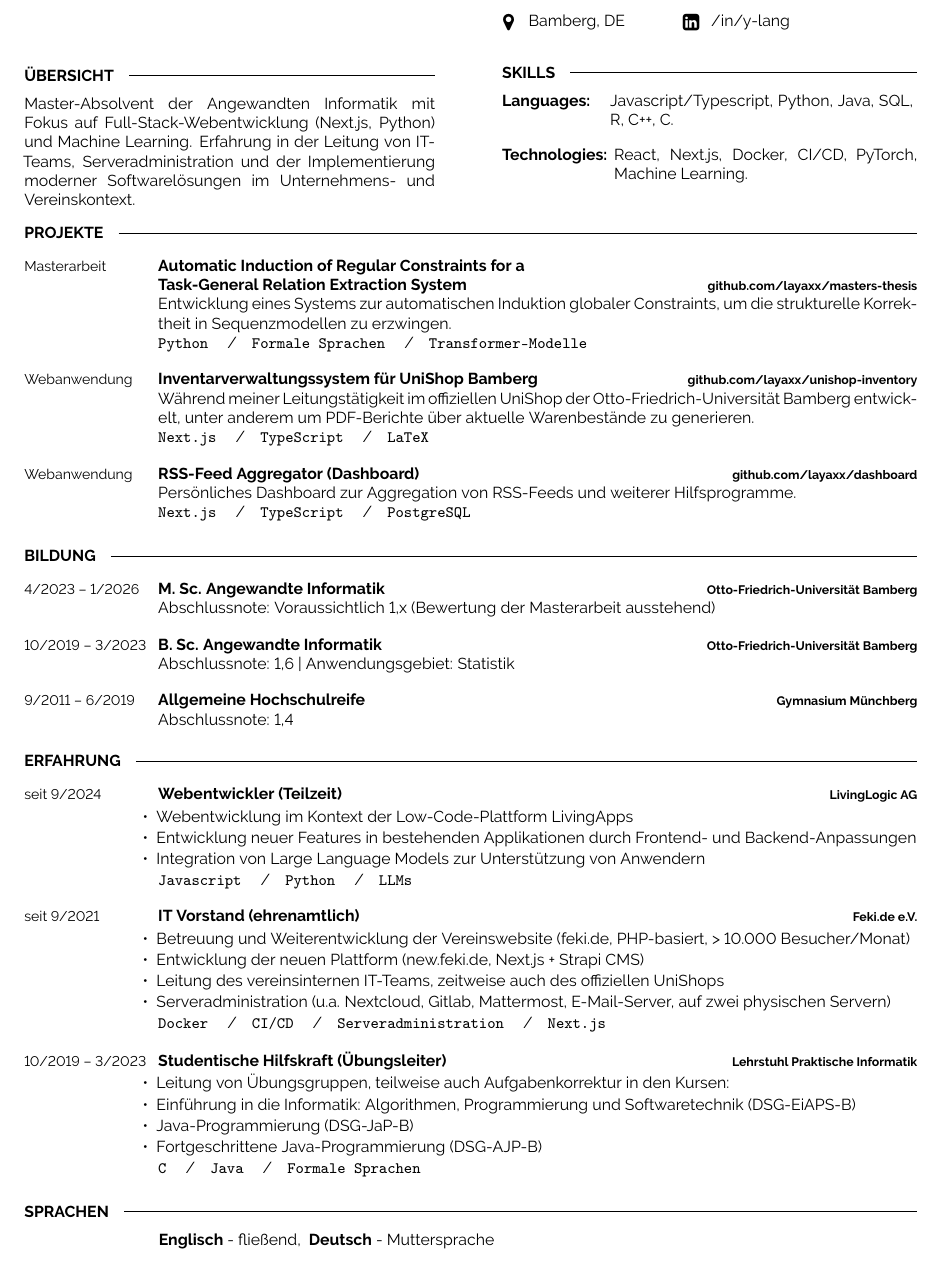
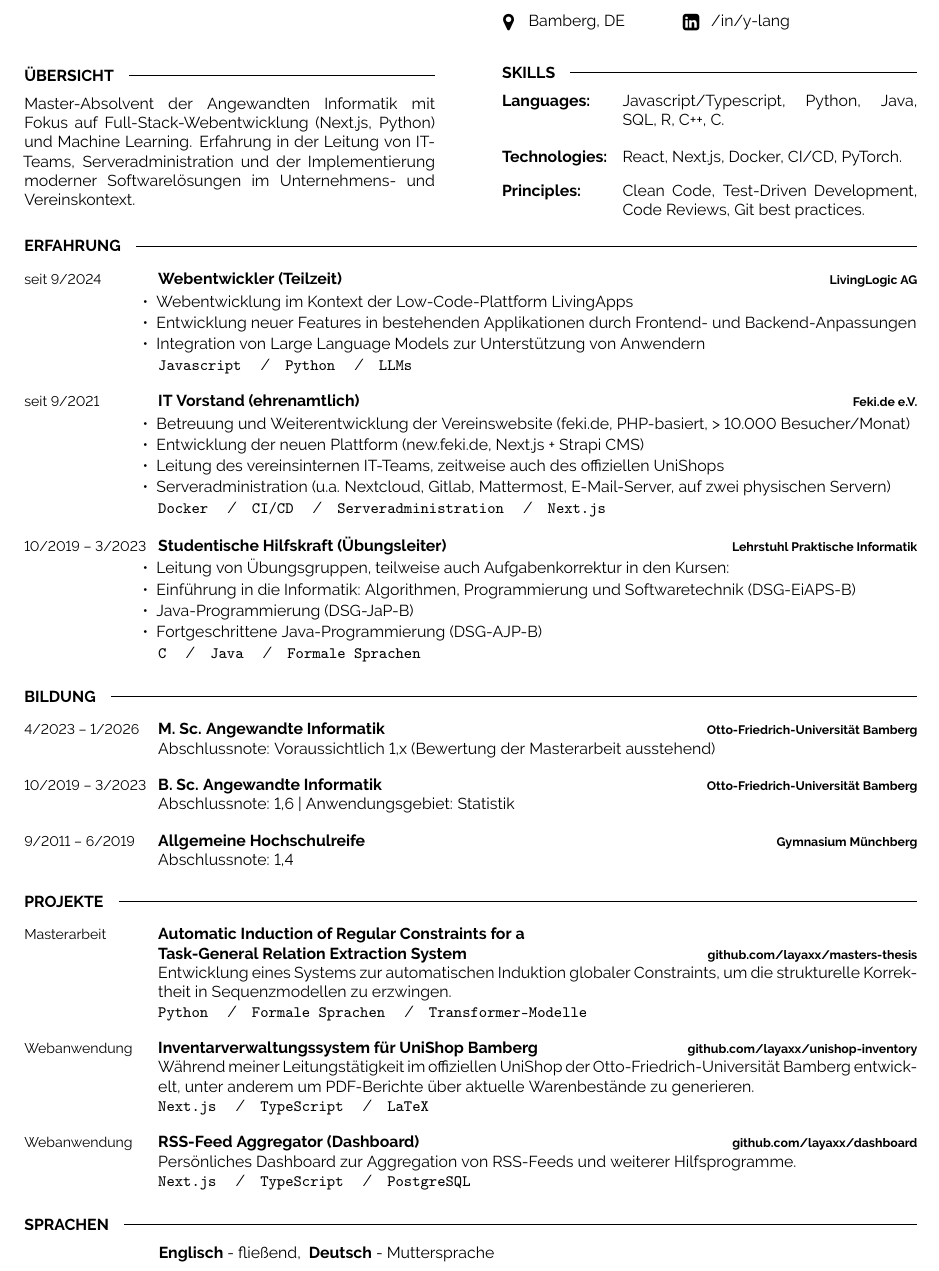
Before and after one commit to layaxx/cv, a LaTeX document (main.tex): part of the page, cut so that both start at the same text. Compiled offline with pdfLaTeX.

Commit message:
fix: integrate feedback

```diff
--- a/main.tex
+++ b/main.tex
@@ -79,21 +79,30 @@
 	\cvsect{Skills}
 	\vspace{-6pt}
 
-	\begin{minipage}[t]{0.2\textwidth}
+	\begin{minipage}[t]{0.28\textwidth}
 		\textbf{Languages:}
 	\end{minipage}
 	\hfill
-	\begin{minipage}[t]{0.73\textwidth}
+	\begin{minipage}[t]{0.71\textwidth}
 		Javascript/Typescript, Python, Java, SQL, R, C++, C.
 	\end{minipage}
-	\vspace{4mm}
+	\vspace{3mm}
 
-	\begin{minipage}[t]{0.2\textwidth}
+	\begin{minipage}[t]{0.28\textwidth}
 		\textbf{Technologies:}
 	\end{minipage}
 	\hfill
-	\begin{minipage}[t]{0.73\textwidth}
-		React, Next.js, Docker, CI/CD, PyTorch, Machine Learning.
+	\begin{minipage}[t]{0.71\textwidth}
+		React, Next.js, Docker, CI/CD, PyTorch.
+	\end{minipage}
+	\vspace{-1mm}
+
+	\begin{minipage}[t]{0.28\textwidth}
+		\textbf{Principles:}
+	\end{minipage}
+	\hfill
+	\begin{minipage}[t]{0.71\textwidth}
+		Clean Code, Test-Driven Development, Code Reviews, Git best practices.
 	\end{minipage}
 
 \end{minipage}
@@ -101,55 +110,6 @@
 %----------------------------------------------------------------------------------------
 %	Projects
 %----------------------------------------------------------------------------------------
-\cvsect{Projekte}
-\begin{entrylist}
-	\entry
-	{Masterarbeit}
-	{Automatic Induction of Regular Constraints for a\\ Task-General Relation Extraction System}
-	{\href{https://github.com/layaxx/masters-thesis}{github.com/layaxx/masters-thesis}}
-	{Entwicklung eines Systems zur automatischen Induktion globaler Constraints, um die strukturelle Korrektheit in Sequenzmodellen zu erzwingen.\\
-		\texttt{Python} \slashsep \texttt{Formale Sprachen} \slashsep \texttt{Transformer-Modelle}}
-	\entry
-	{Webanwendung}
-	{Inventarverwaltungssystem für UniShop Bamberg}
-	{\href{https://github.com/layaxx/unishop-inventory}{github.com/layaxx/unishop-inventory}}
-	{Während meiner Leitungstätigkeit im offiziellen UniShop der Otto-Friedrich-Universität Bamberg entwickelt, unter anderem um PDF-Berichte über aktuelle Warenbestände zu generieren.\\
-		\texttt{Next.js} \slashsep \texttt{TypeScript} \slashsep \texttt{LaTeX}}
-	\entry
-	{Webanwendung}
-	{RSS-Feed Aggregator (Dashboard)}
-	{\href{https://github.com/layaxx/dashboard}{github.com/layaxx/dashboard}}
-	{Persönliches Dashboard zur Aggregation von RSS-Feeds und weiterer Hilfsprogramme.\\
-		\texttt{Next.js} \slashsep \texttt{TypeScript} \slashsep \texttt{PostgreSQL}}
-\end{entrylist}
-
-%----------------------------------------------------------------------------------------
-%	EDUCATION
-%----------------------------------------------------------------------------------------
-\vspace{-10 pt}
-\cvsect{Bildung}
-\begin{entrylist}
-	\entry
-	{4/2023 -- 1/2026}
-	{M. Sc. Angewandte Informatik}
-	{Otto-Friedrich-Universität Bamberg}
-	{Abschlussnote: Voraussichtlich 1,x (Bewertung der Masterarbeit ausstehend)}
-	\entry
-	{10/2019 -- 3/2023}
-	{B. Sc. Angewandte Informatik}
-	{Otto-Friedrich-Universität Bamberg}
-	{Abschlussnote: 1,6 | Anwendungsgebiet: Statistik}
-	\entry
-	{9/2011 -- 6/2019}
-	{Allgemeine Hochschulreife}
-	{Gymnasium Münchberg}
-	{Abschlussnote: 1,4}
-\end{entrylist}
-
-%----------------------------------------------------------------------------------------
-%	EXPERIENCE
-%----------------------------------------------------------------------------------------
-\vspace{-10 pt}
 \cvsect{Erfahrung}
 \begin{entrylist}
 	\entry
@@ -190,6 +150,54 @@
 \end{entrylist}
 
 %----------------------------------------------------------------------------------------
+%	EDUCATION
+%----------------------------------------------------------------------------------------
+\vspace{-10 pt}
+\cvsect{Bildung}
+\begin{entrylist}
+	\entry
+	{4/2023 -- 1/2026}
+	{M. Sc. Angewandte Informatik}
+	{Otto-Friedrich-Universität Bamberg}
+	{Abschlussnote: Voraussichtlich 1,x (Bewertung der Masterarbeit ausstehend)}
+	\entry
+	{10/2019 -- 3/2023}
+	{B. Sc. Angewandte Informatik}
+	{Otto-Friedrich-Universität Bamberg}
+	{Abschlussnote: 1,6 | Anwendungsgebiet: Statistik}
+	\entry
+	{9/2011 -- 6/2019}
+	{Allgemeine Hochschulreife}
+	{Gymnasium Münchberg}
+	{Abschlussnote: 1,4}
+\end{entrylist}
+
+%----------------------------------------------------------------------------------------
+%	EXPERIENCE
+%----------------------------------------------------------------------------------------
+\vspace{-10 pt}
+\cvsect{Projekte}
+\begin{entrylist}
+	\entry
+	{Masterarbeit}
+	{Automatic Induction of Regular Constraints for a\\ Task-General Relation Extraction System}
+	{\href{https://github.com/layaxx/masters-thesis}{github.com/layaxx/masters-thesis}}
+	{Entwicklung eines Systems zur automatischen Induktion globaler Constraints, um die strukturelle Korrektheit in Sequenzmodellen zu erzwingen.\\
+		\texttt{Python} \slashsep \texttt{Formale Sprachen} \slashsep \texttt{Transformer-Modelle}}
+	\entry
+	{Webanwendung}
+	{Inventarverwaltungssystem für UniShop Bamberg}
+	{\href{https://github.com/layaxx/unishop-inventory}{github.com/layaxx/unishop-inventory}}
+	{Während meiner Leitungstätigkeit im offiziellen UniShop der Otto-Friedrich-Universität Bamberg entwickelt, unter anderem um PDF-Berichte über aktuelle Warenbestände zu generieren.\\
+		\texttt{Next.js} \slashsep \texttt{TypeScript} \slashsep \texttt{LaTeX}}
+	\entry
+	{Webanwendung}
+	{RSS-Feed Aggregator (Dashboard)}
+	{\href{https://github.com/layaxx/dashboard}{github.com/layaxx/dashboard}}
+	{Persönliches Dashboard zur Aggregation von RSS-Feeds und weiterer Hilfsprogramme.\\
+		\texttt{Next.js} \slashsep \texttt{TypeScript} \slashsep \texttt{PostgreSQL}}
+\end{entrylist}
+%----------------------------------------------------------------------------------------
 %	LANGUAGES
 %----------------------------------------------------------------------------------------
 \vspace{-10 pt}
```
